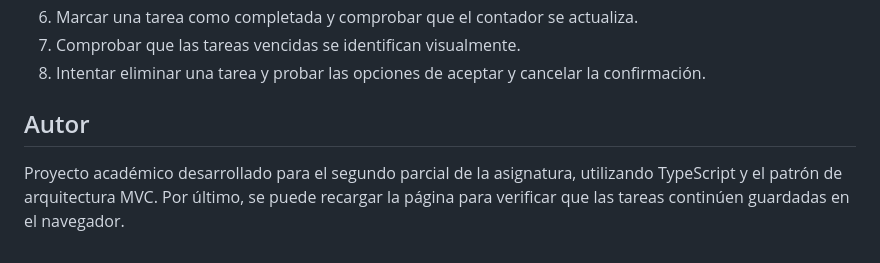
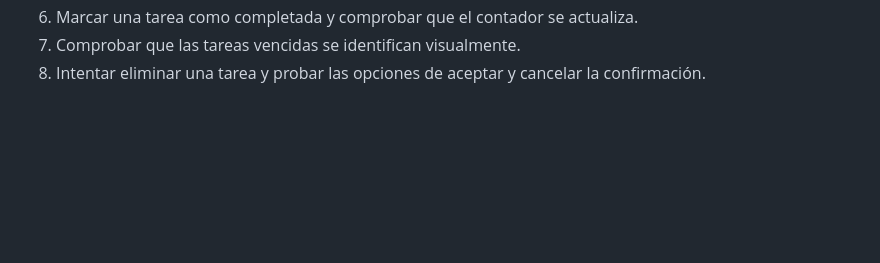
Before and after one commit to Randal-Lopez/Parcial-2-POE, a Markdown page: README.md, the part around the change. Rendered like a GitHub page; blank space fills up the shorter version.

Commit message:
Update README to remove author information
Removed author section and project description from README.

```diff
--- a/README.md
+++ b/README.md
@@ -123,8 +123,3 @@ Para comprobar el funcionamiento del sistema, se recomienda realizar las siguien
 6. Marcar una tarea como completada y comprobar que el contador se actualiza.
 7. Comprobar que las tareas vencidas se identifican visualmente.
 8. Intentar eliminar una tarea y probar las opciones de aceptar y cancelar la confirmación.
-
-## Autor
-
-Proyecto académico desarrollado para el segundo parcial de la asignatura, utilizando TypeScript y el patrón de arquitectura MVC.
-Por último, se puede recargar la página para verificar que las tareas continúen guardadas en el navegador.
```
